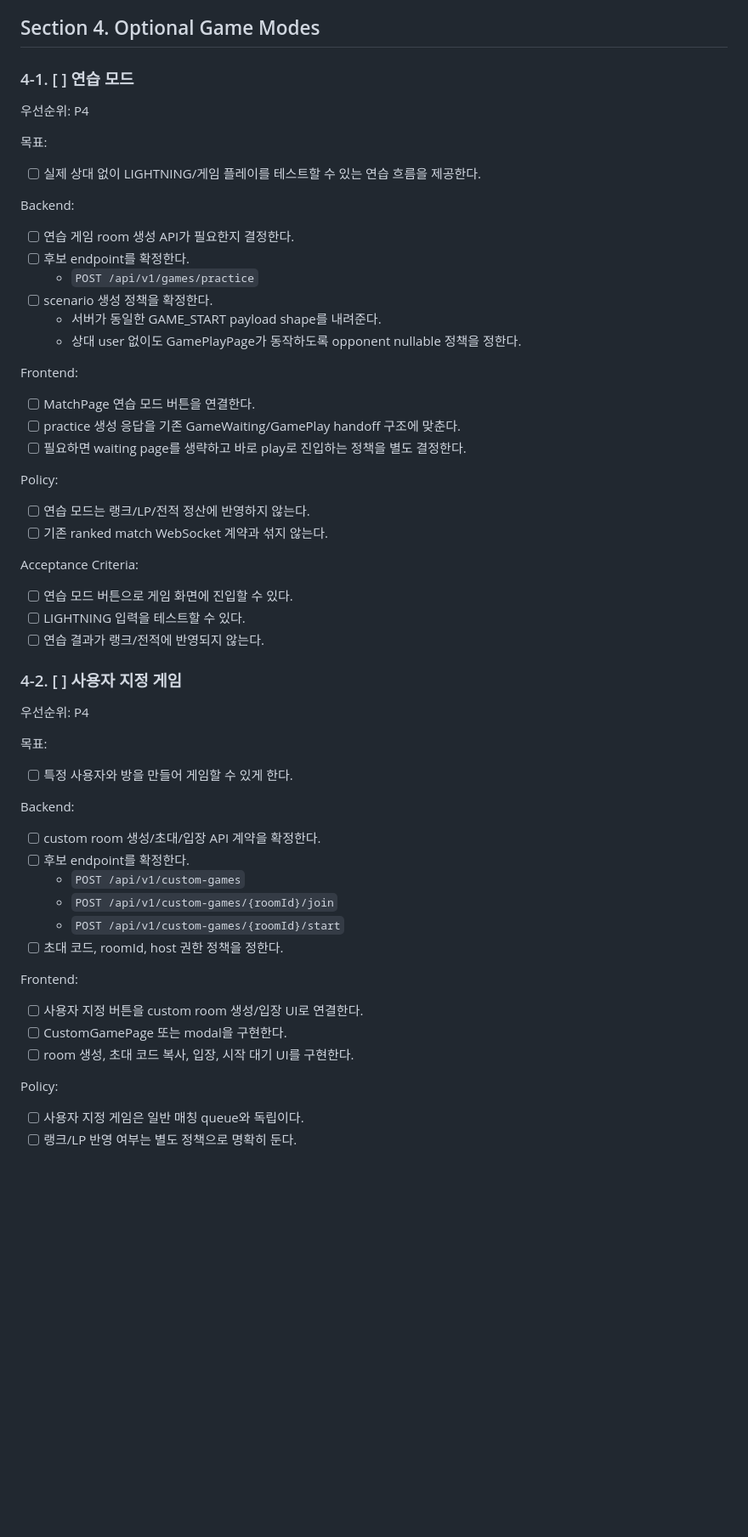
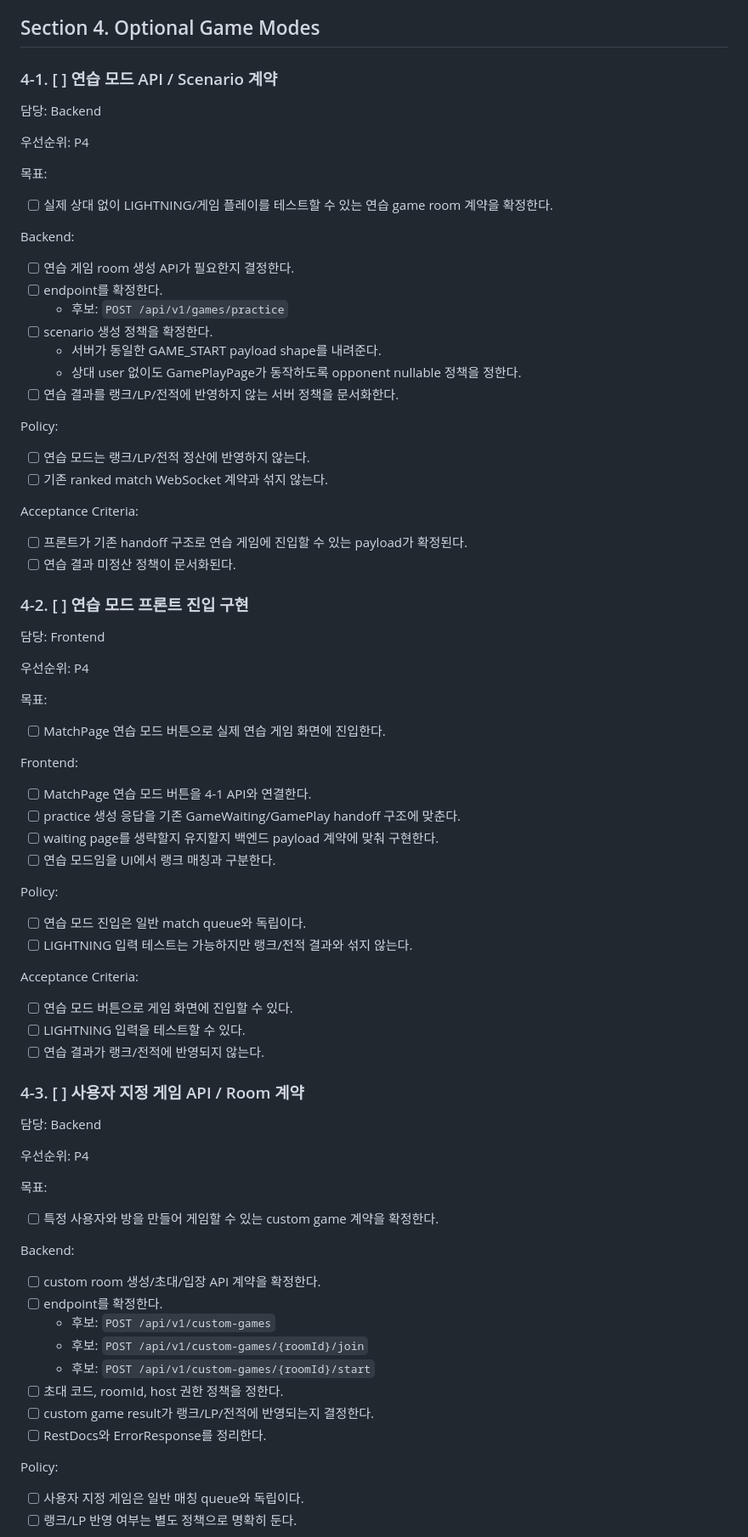
Before and after one commit to moonwhistle/League-of-Star, a Markdown page: docs/last-구현.md, the part around one of its changes. Shown at 85% size. Rendered like a GitHub page; blank space fills up the shorter version.

```diff
--- a/docs/last-구현.md
+++ b/docs/last-구현.md
@@ -333,28 +427,25 @@ Acceptance Criteria:
 
 ## Section 4. Optional Game Modes
 
-### 4-1. [ ] 연습 모드
+### 4-1. [ ] 연습 모드 API / Scenario 계약
+
+담당: Backend
 
 우선순위: P4
 
 목표:
 
-- [ ] 실제 상대 없이 LIGHTNING/게임 플레이를 테스트할 수 있는 연습 흐름을 제공한다.
+- [ ] 실제 상대 없이 LIGHTNING/게임 플레이를 테스트할 수 있는 연습 game room 계약을 확정한다.
 
 Backend:
 
 - [ ] 연습 게임 room 생성 API가 필요한지 결정한다.
-- [ ] 후보 endpoint를 확정한다.
-  - `POST /api/v1/games/practice`
+- [ ] endpoint를 확정한다.
+  - 후보: `POST /api/v1/games/practice`
 - [ ] scenario 생성 정책을 확정한다.
   - 서버가 동일한 GAME_START payload shape를 내려준다.
   - 상대 user 없이도 GamePlayPage가 동작하도록 opponent nullable 정책을 정한다.
-
-Frontend:
-
-- [ ] MatchPage 연습 모드 버튼을 연결한다.
-- [ ] practice 생성 응답을 기존 GameWaiting/GamePlay handoff 구조에 맞춘다.
-- [ ] 필요하면 waiting page를 생략하고 바로 play로 진입하는 정책을 별도 결정한다.
+- [ ] 연습 결과를 랭크/LP/전적에 반영하지 않는 서버 정책을 문서화한다.
 
 Policy:
 
@@ -363,32 +454,57 @@ Policy:
 
 Acceptance Criteria:
 
-- [ ] 연습 모드 버튼으로 게임 화면에 진입할 수 있다.
-- [ ] LIGHTNING 입력을 테스트할 수 있다.
-- [ ] 연습 결과가 랭크/전적에 반영되지 않는다.
+- [ ] 프론트가 기존 handoff 구조로 연습 게임에 진입할 수 있는 payload가 확정된다.
+- [ ] 연습 결과 미정산 정책이 문서화된다.
 
-### 4-2. [ ] 사용자 지정 게임
+### 4-2. [ ] 연습 모드 프론트 진입 구현
+
+담당: Frontend
 
 우선순위: P4
 
 목표:
 
-- [ ] 특정 사용자와 방을 만들어 게임할 수 있게 한다.
+- [ ] MatchPage 연습 모드 버튼으로 실제 연습 게임 화면에 진입한다.
+
+Frontend:
+
+- [ ] MatchPage 연습 모드 버튼을 4-1 API와 연결한다.
+- [ ] practice 생성 응답을 기존 GameWaiting/GamePlay handoff 구조에 맞춘다.
+- [ ] waiting page를 생략할지 유지할지 백엔드 payload 계약에 맞춰 구현한다.
+- [ ] 연습 모드임을 UI에서 랭크 매칭과 구분한다.
+
+Policy:
+
+- [ ] 연습 모드 진입은 일반 match queue와 독립이다.
+- [ ] LIGHTNING 입력 테스트는 가능하지만 랭크/전적 결과와 섞지 않는다.
+
+Acceptance Criteria:
+
+- [ ] 연습 모드 버튼으로 게임 화면에 진입할 수 있다.
+- [ ] LIGHTNING 입력을 테스트할 수 있다.
+- [ ] 연습 결과가 랭크/전적에 반영되지 않는다.
+
+### 4-3. [ ] 사용자 지정 게임 API / Room 계약
+
+담당: Backend
+
+우선순위: P4
+
+목표:
+
+- [ ] 특정 사용자와 방을 만들어 게임할 수 있는 custom game 계약을 확정한다.
 
 Backend:
 
 - [ ] custom room 생성/초대/입장 API 계약을 확정한다.
-- [ ] 후보 endpoint를 확정한다.
-  - `POST /api/v1/custom-games`
-  - `POST /api/v1/custom-games/{roomId}/join`
-  - `POST /api/v1/custom-games/{roomId}/start`
+- [ ] endpoint를 확정한다.
+  - 후보: `POST /api/v1/custom-games`
+  - 후보: `POST /api/v1/custom-games/{roomId}/join`
+  - 후보: `POST /api/v1/custom-games/{roomId}/start`
 - [ ] 초대 코드, roomId, host 권한 정책을 정한다.
-
-Frontend:
-
-- [ ] 사용자 지정 버튼을 custom room 생성/입장 UI로 연결한다.
-- [ ] CustomGamePage 또는 modal을 구현한다.
-- [ ] room 생성, 초대 코드 복사, 입장, 시작 대기 UI를 구현한다.
+- [ ] custom game result가 랭크/LP/전적에 반영되는지 결정한다.
+- [ ] RestDocs와 ErrorResponse를 정리한다.
 
 Policy:
 
```
Also changed, not shown: other parts of docs/last-구현.md (+216 -57 lines), 1 other file.
